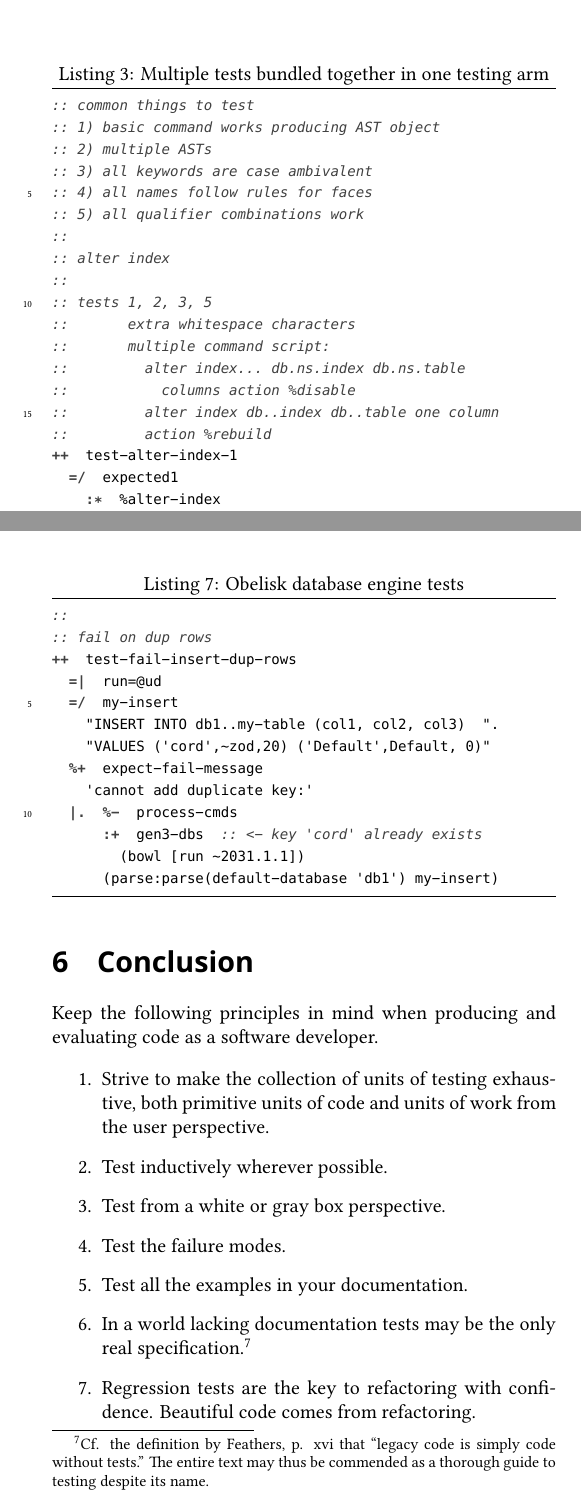
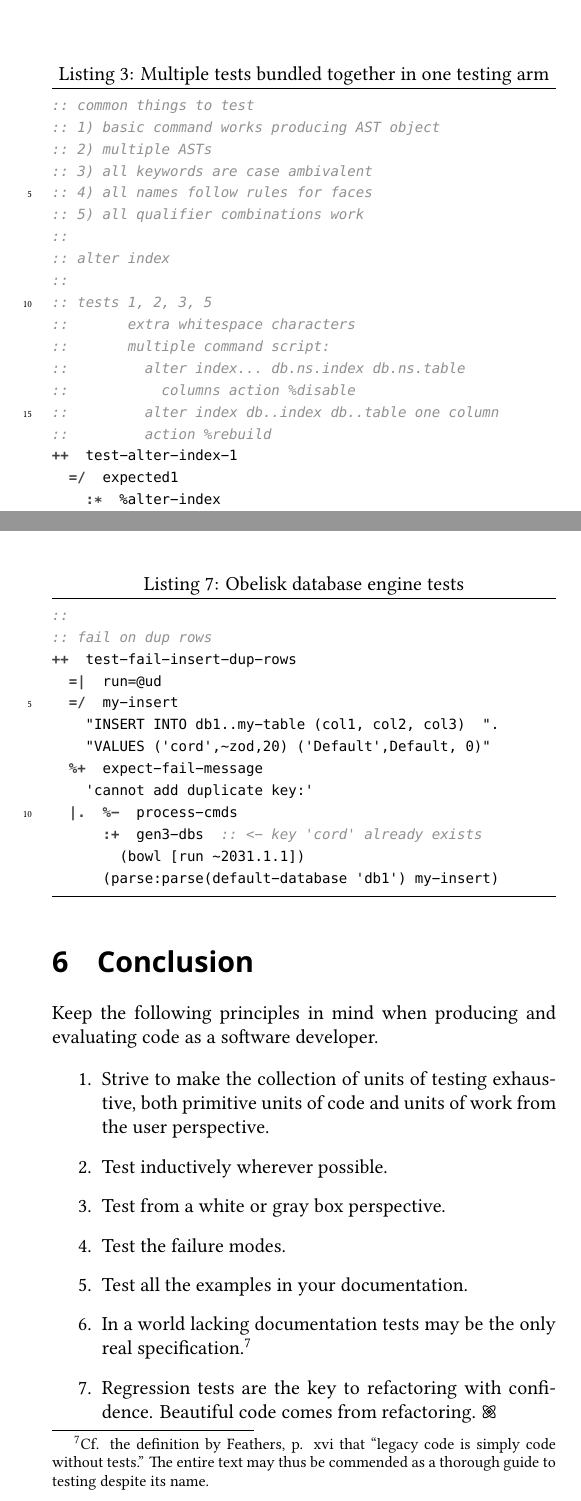
Before and after one commit to sigilante/ustj-jackfoxy-testing, a LaTeX paper (mss.tex, which reads ustj.sty): two parts of pages 6 and 13 of 14, joined at a grey line, cut so that both start at the same text. Compiled offline with XeLaTeX; a missing font is replaced by an installed copy or a similar font.

Commit message:
Finalize

```diff
--- a/mss.tex
+++ b/mss.tex
@@ -386,7 +386,7 @@ Keep the following principles in mind when producing and evaluating code as a so
   \item  Test the failure modes.
   \item  Test all the examples in your documentation.
   \item  In a world lacking documentation tests may be the only real specification.\footnote{Cf. the definition by \citeauthor[p. xvi]{Feathers2005} that “legacy code is simply code without tests.”  The entire text may thus be commended as a thorough guide to testing despite its name.}
-  \item  Regression tests are the key to refactoring with confidence. Beautiful code comes from refactoring.
+  \item  Regression tests are the key to refactoring with confidence. Beautiful code comes from refactoring.  \tombstone{}
 \end{enumerate}
 
 \printbibliography
--- a/ustj.sty
+++ b/ustj.sty
@@ -6,6 +6,7 @@
 \usepackage{amsfonts}
 \usepackage{amsmath}
 \usepackage{graphicx}
+\usepackage{calc} % for \heightof in \tombstone
 
 \usepackage{mathspec}
 \setmainfont{Linux Libertine O}
@@ -60,7 +61,7 @@
     upquote=true,
     breaklines=true,
     breakatwhitespace=true,
-    commentstyle=\color{darkgray}\emph,
+    commentstyle=\color{Gray}\emph,
     keywordstyle=\color{darkgray}\bfseries
 }
 \lstdefinestyle{listingcode}{
@@ -75,7 +76,7 @@
     showspaces=false,
     keepspaces,
     upquote=true,
-    commentstyle=\color{darkgray}\emph,
+    commentstyle=\color{Gray}\emph,
     keywordstyle=\color{darkgray}\bfseries
 }
 \lstdefinestyle{listingcode_python}{
@@ -90,7 +91,7 @@
     showspaces=false,
     keepspaces,
     upquote=true,
-    commentstyle=\color{darkgray}\emph,
+    commentstyle=\color{Gray}\emph,
     keywordstyle=\color{darkgray}\bfseries
 }
 \lstdefinestyle{listingcode_c}{
@@ -105,7 +106,7 @@
     showspaces=false,
     keepspaces,
     upquote=true,
-    commentstyle=\color{darkgray}\emph,
+    commentstyle=\color{Gray}\emph,
     keywordstyle=\color{darkgray}\bfseries
 }
 
@@ -116,6 +117,8 @@
 \titleformat{\subsection}{\urbitfont\Large\bfseries}{\thesubsection}{1em}{}
 \usepackage{titling}
 \renewcommand{\maketitlehooka}{\urbitfont\bfseries}
+% Redefine the format of the abstract heading to make it invisible
+\AtBeginDocument{\renewcommand{\abstractname}{}}
 
 %% Page size
 \usepackage[paperheight=8.5in,paperwidth=5.5in,margin=1in,heightrounded]{geometry}
@@ -212,3 +215,5 @@
      \usebibmacro{related}}
     {}%
   \usebibmacro{finentry}}
+
+\newcommand{\tombstone}{\resizebox{!}{\heightof{T}}{\includegraphics{ustj-logo}}}
```
Also changed, not shown: mss.pdf, ustj-logo.pdf (added), ustj-logo.pdf_tex (added), ustj-logo.svg (added), ustj.sty (2 more changed lines).
